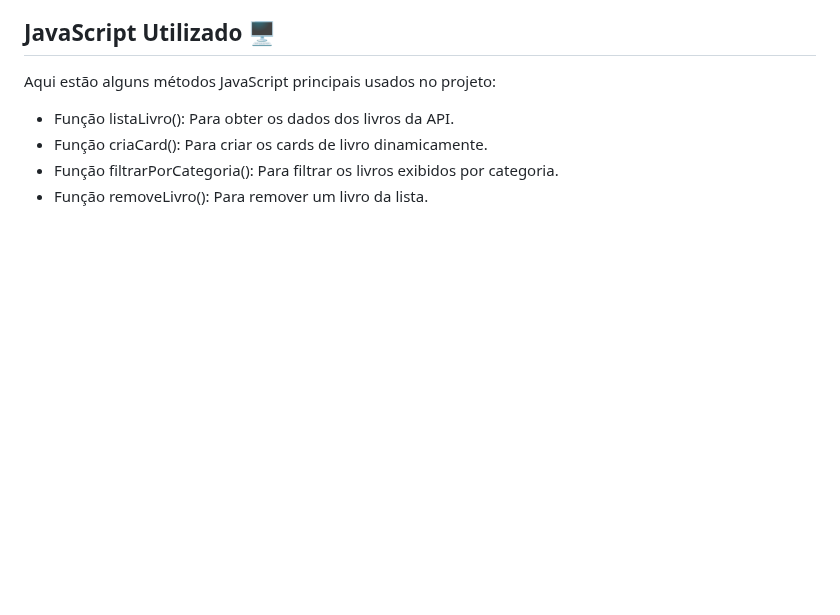
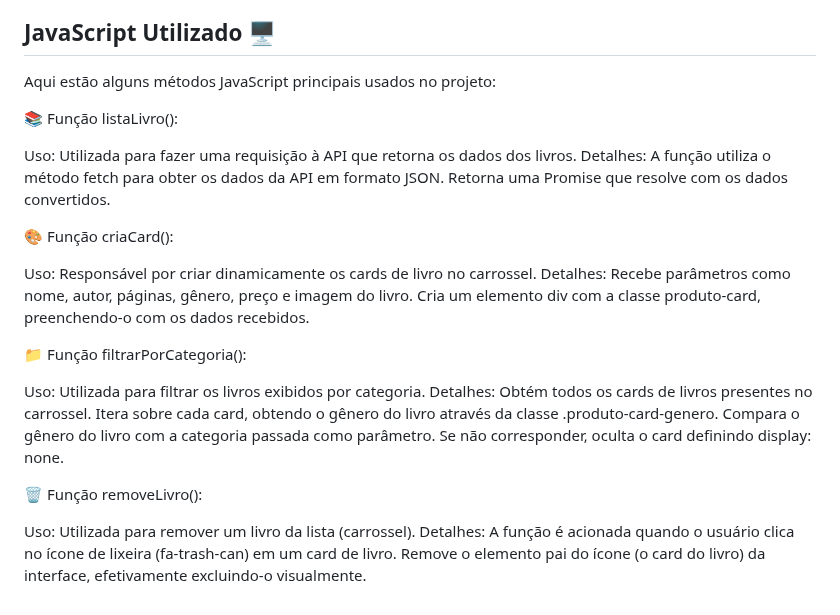
Before and after one commit to fernanda-avila/AluraDARK, a Markdown page: README.md, the part around the change. Rendered like a GitHub page; blank space fills up the shorter version.

Commit message:
Update README.md
detalhando readme

```diff
--- a/README.md
+++ b/README.md
@@ -59,7 +59,22 @@ Aqui está a estrutura dos principais arquivos e pastas do projeto:
 
 Aqui estão alguns métodos JavaScript principais usados no projeto:
 
-- Função listaLivro(): Para obter os dados dos livros da API.
-- Função criaCard(): Para criar os cards de livro dinamicamente.
-- Função filtrarPorCategoria(): Para filtrar os livros exibidos por categoria.
-- Função removeLivro(): Para remover um livro da lista.
+📚 Função listaLivro():
+
+Uso: Utilizada para fazer uma requisição à API que retorna os dados dos livros.
+Detalhes: A função utiliza o método fetch para obter os dados da API em formato JSON. Retorna uma Promise que resolve com os dados convertidos.
+
+🎨 Função criaCard():
+
+Uso: Responsável por criar dinamicamente os cards de livro no carrossel.
+Detalhes: Recebe parâmetros como nome, autor, páginas, gênero, preço e imagem do livro. Cria um elemento div com a classe produto-card, preenchendo-o com os dados recebidos.
+
+📁 Função filtrarPorCategoria():
+
+Uso: Utilizada para filtrar os livros exibidos por categoria.
+Detalhes: Obtém todos os cards de livros presentes no carrossel. Itera sobre cada card, obtendo o gênero do livro através da classe .produto-card-genero. Compara o gênero do livro com a categoria passada como parâmetro. Se não corresponder, oculta o card definindo display: none.
+
+🗑️ Função removeLivro():
+
+Uso: Utilizada para remover um livro da lista (carrossel).
+Detalhes: A função é acionada quando o usuário clica no ícone de lixeira (fa-trash-can) em um card de livro. Remove o elemento pai do ícone (o card do livro) da interface, efetivamente excluindo-o visualmente.
```
